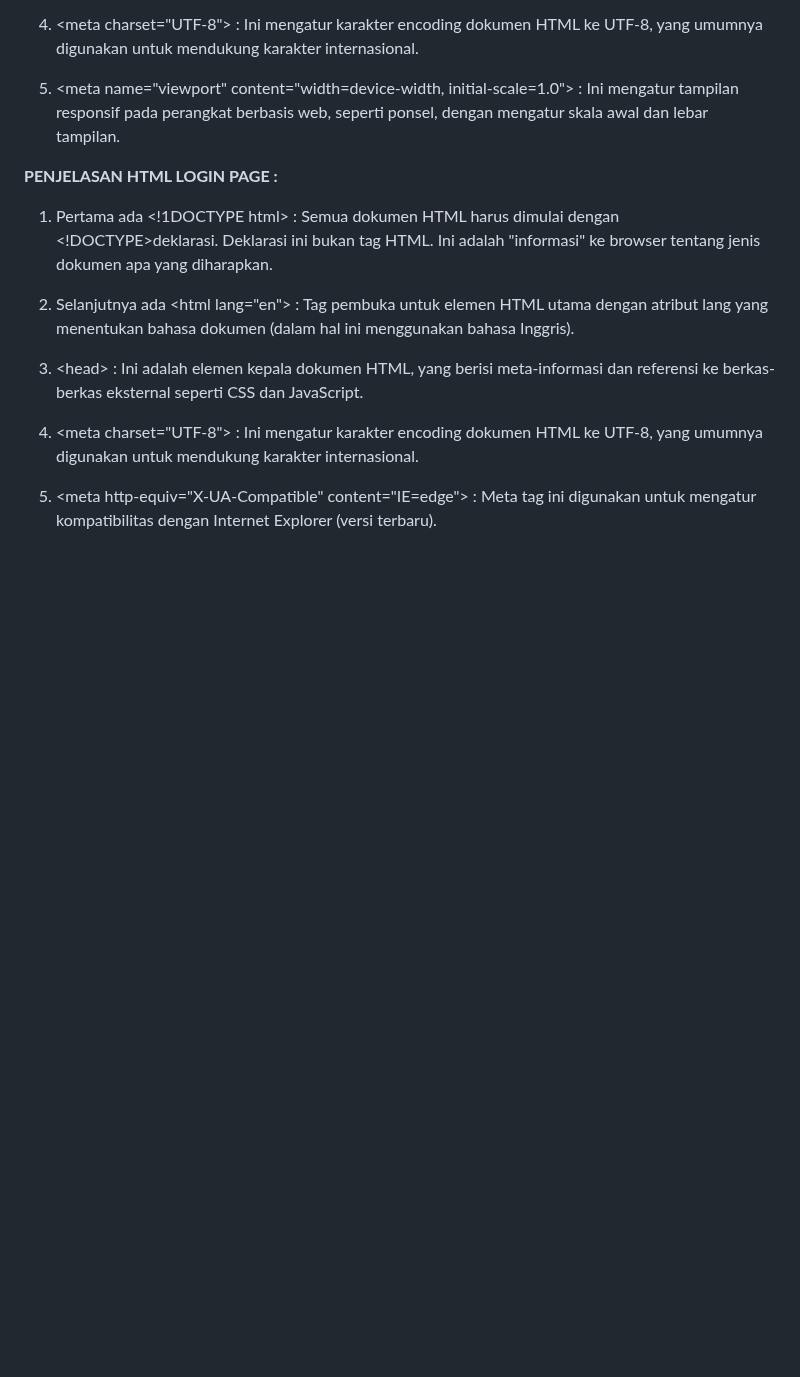
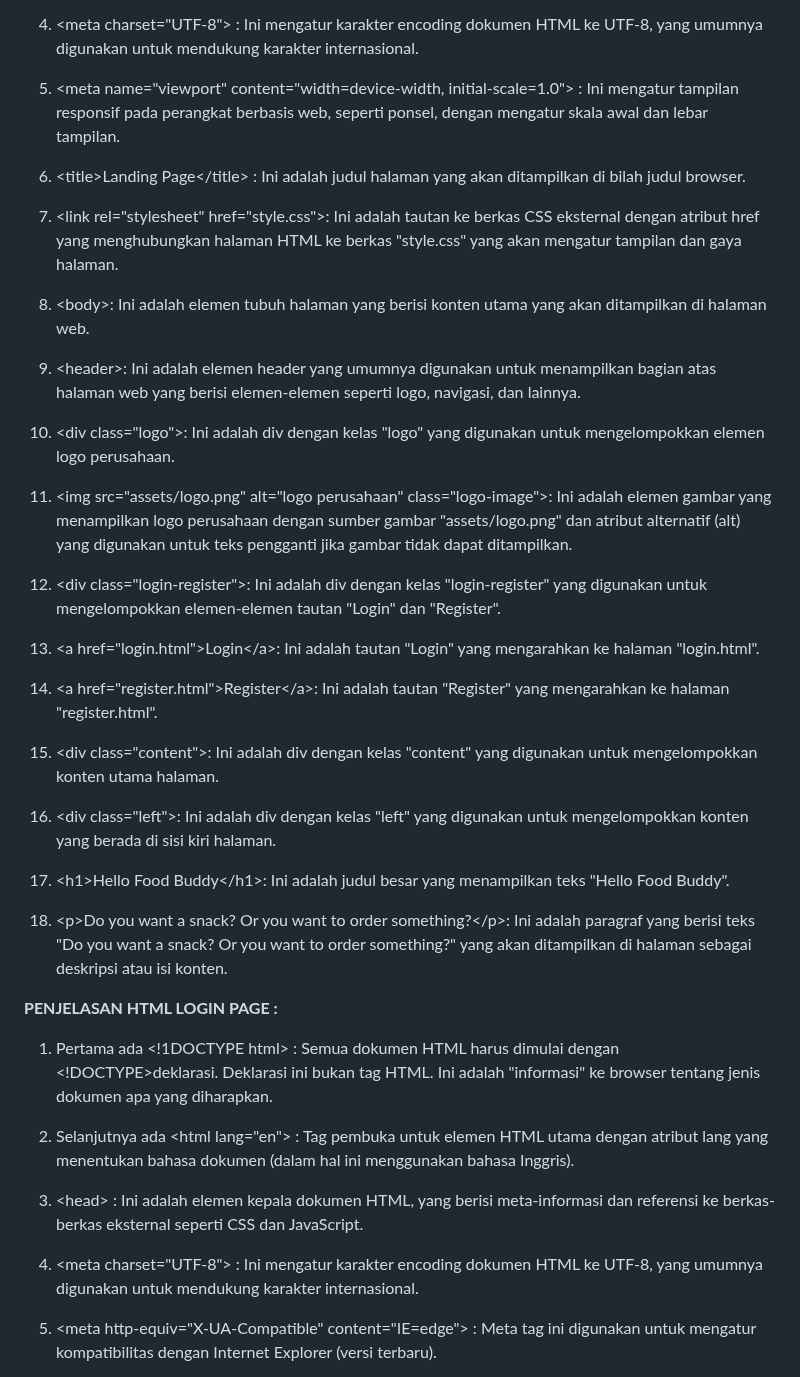
Before and after one commit to 22091397006RBGMochFaishalReza/kelompok-7-web, a Markdown page: README.md, the part around the change. Rendered like a GitHub page; blank space fills up the shorter version.

```diff
--- a/README.md
+++ b/README.md
@@ -282,6 +282,32 @@ Tulis dengan urut dan benar.
 
 5. &lt;meta name="viewport" content="width=device-width, initial-scale=1.0"&gt; : Ini mengatur tampilan responsif pada perangkat berbasis web, seperti ponsel, dengan mengatur skala awal dan lebar tampilan.
 
+6. &lt;title&gt;Landing Page&lt;/title&gt; : Ini adalah judul halaman yang akan ditampilkan di bilah judul browser.
+
+7. &lt;link rel="stylesheet" href="style.css"&gt;: Ini adalah tautan ke berkas CSS eksternal dengan atribut href yang menghubungkan halaman HTML ke berkas "style.css" yang akan mengatur tampilan dan gaya halaman.
+
+8. &lt;body&gt;: Ini adalah elemen tubuh halaman yang berisi konten utama yang akan ditampilkan di halaman web.
+
+9. &lt;header&gt;: Ini adalah elemen header yang umumnya digunakan untuk menampilkan bagian atas halaman web yang berisi elemen-elemen seperti logo, navigasi, dan lainnya.
+
+10. &lt;div class="logo"&gt;: Ini adalah div dengan kelas "logo" yang digunakan untuk mengelompokkan elemen logo perusahaan.
+
+11. &lt;img src="assets/logo.png" alt="logo perusahaan" class="logo-image"&gt;: Ini adalah elemen gambar yang menampilkan logo perusahaan dengan sumber gambar "assets/logo.png" dan atribut alternatif (alt) yang digunakan untuk teks pengganti jika gambar tidak dapat ditampilkan.
+
+12. &lt;div class="login-register"&gt;: Ini adalah div dengan kelas "login-register" yang digunakan untuk mengelompokkan elemen-elemen tautan "Login" dan "Register".
+
+13. &lt;a href="login.html"&gt;Login&lt;/a&gt;: Ini adalah tautan "Login" yang mengarahkan ke halaman "login.html".
+
+14. &lt;a href="register.html"&gt;Register&lt;/a&gt;: Ini adalah tautan "Register" yang mengarahkan ke halaman "register.html".
+
+15. &lt;div class="content"&gt;: Ini adalah div dengan kelas "content" yang digunakan untuk mengelompokkan konten utama halaman.
+
+16. &lt;div class="left"&gt;: Ini adalah div dengan kelas "left" yang digunakan untuk mengelompokkan konten yang berada di sisi kiri halaman.
+
+17. &lt;h1&gt;Hello Food Buddy&lt;/h1&gt;: Ini adalah judul besar yang menampilkan teks "Hello Food Buddy".
+
+18. &lt;p&gt;Do you want a snack? Or you want to order something?&lt;/p&gt;: Ini adalah paragraf yang berisi teks "Do you want a snack? Or you want to order something?" yang akan ditampilkan di halaman sebagai deskripsi atau isi konten.
+
 
 
 **PENJELASAN HTML LOGIN PAGE :**
```
